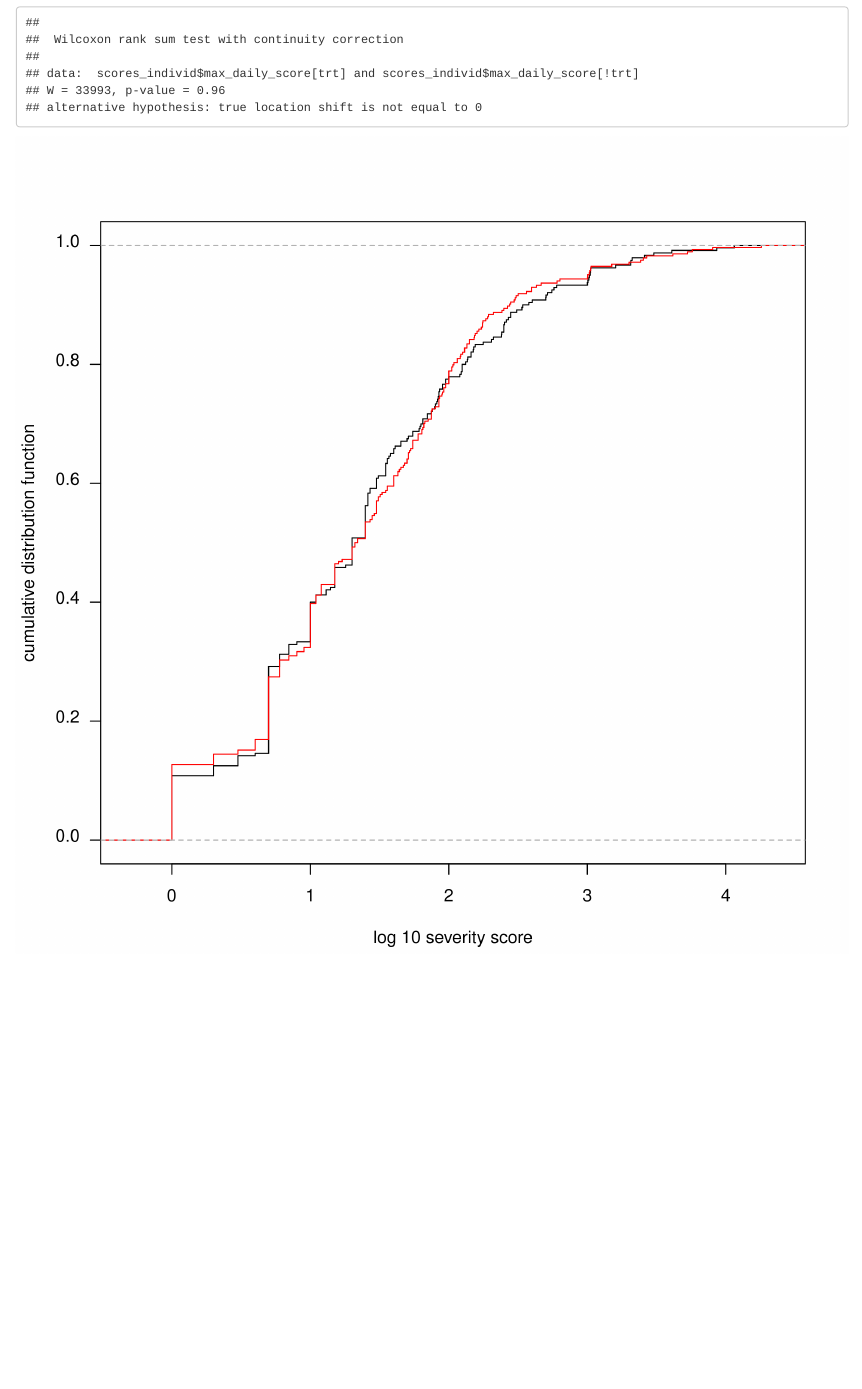
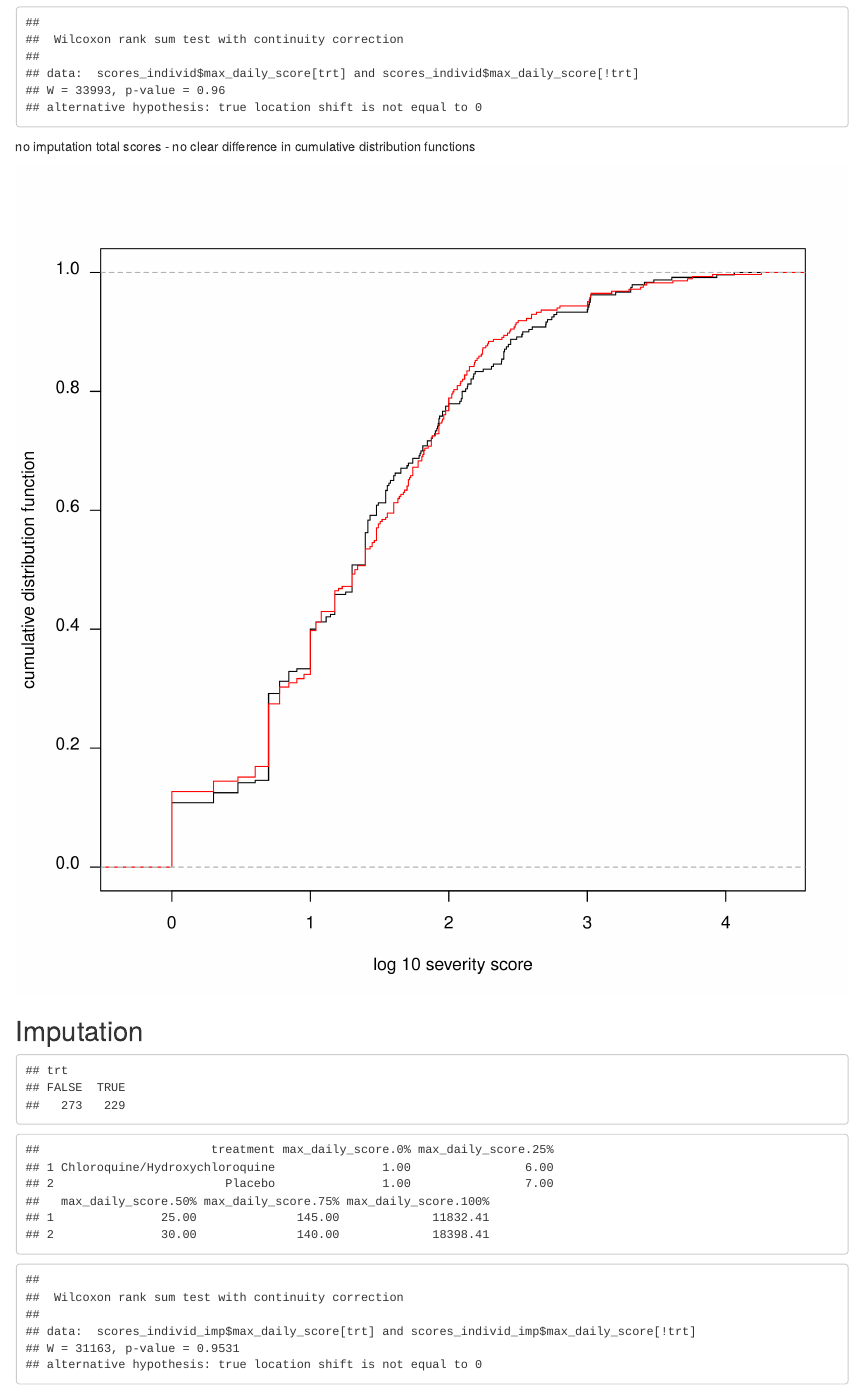
Before and after one commit to jwatowatson/COPCOV, an R Markdown document (Severity_score_analysis.Rmd): the page in a window 1100 px wide, from 550 px down. Rendered offline with R 4.5, knitr and Pandoc, with nearby package versions.

Commit message:
Update Severity_score_analysis.Rmd
Add imputation

````diff
--- a/Severity_score_analysis.Rmd
+++ b/Severity_score_analysis.Rmd
@@ -25,8 +26,14 @@ dat_sev = dat_sev[!is.na(dat_sev$max_daily_score), ]
 # ids_missing = outcomes$subjectno[!outcomes$subjectno%in%dat_sev$label &
 #                                    outcomes$Primary_endpoint]
 dat_sev = dat_sev[dat_sev$label %in% outcomes$subjectno[outcomes$Primary_endpoint],]
+dat_sev$date = as.POSIXct(dat_sev$ed_date, format='%d/%b/%Y')
+
+## compute scores without imputation
 scores_individ=aggregate(max_daily_score ~ label+treatment,
                          data = dat_sev, sum)
+n_days = aggregate(max_daily_score ~ label+treatment,
+                   data = dat_sev, function(x) c(max(x), sum(x>=1)))
+
 trt = scores_individ$treatment=='Chloroquine/Hydroxychloroquine'
 table(trt)
 
@@ -37,6 +44,7 @@ wilcox.test(scores_individ$max_daily_score[trt],
 ```
 
 
+no imputation total scores - no clear difference in cumulative distribution functions
 
 ```{r severity_ecdf}
 par(las=1)
@@ -47,3 +55,60 @@ lines(ecdf(x = log10(scores_individ$max_daily_score[!trt])),
       verticals = TRUE, do.points = FALSE,
       col='red')
 ```
+
+
+## Imputation
+
+```{r}
+impute_score = function(dat, ID,
+                        my_cols = c('label','date','max_daily_score','treatment')){
+
+  if(!all(my_cols %in% colnames(dat))) stop('missing columns')
+  dat = dat[dat$label == ID, my_cols]
+
+  min_date = min(dat$date,na.rm = T)
+  max_date = max(dat$date,na.rm = T)
+  all_dates = ymd(seq(ymd(min_date),ymd(max_date),by='days'))
+  dates_missing = all_dates[!all_dates %in% ymd(dat$date)]
+  if(length(dates_missing)>0){
+    dat = merge(dat[, my_cols],
+                data.frame(label=ID,
+                           date=dates_missing,
+                           max_daily_score=NA,
+                           treatment=dat$treatment[1]),
+                by=my_cols, all=T)
+    dat = dplyr::arrange(dat, date)
+    ind_observed = which(!is.na(dat$max_daily_score))
+    for(i in 1:(length(ind_observed)-1)){
+      if(!difftime(dat$date[ind_observed[i+1]],
+                   dat$date[ind_observed[i]],
+                   units = 'days')>7){
+        #impute using each end
+        fimp=approxfun(x = ind_observed[c(i,i+1)],
+                       y = log10(dat$max_daily_score[ind_observed[c(i,i+1)]]))
+        my_indices = ind_observed[i]:ind_observed[i+1]
+        dat$max_daily_score[my_indices]=
+          10^fimp(my_indices)
+      }
+    }
+  }
+return(dat)
+}
+out=lapply(unique(dat_sev$label[!is.na(dat_sev$date)]),
+           function(x, dat){
+             impute_score(dat = dat, ID = x)
+           }, dat=dat_sev[!is.na(dat_sev$date), ])
+df = do.call("rbind", out)
+
+scores_individ_imp=
+  aggregate(max_daily_score ~ label+treatment,
+                         data = df, sum)
+trt = scores_individ_imp$treatment=='Chloroquine/Hydroxychloroquine'
+table(trt)
+
+aggregate(max_daily_score ~ treatment,
+          data = scores_individ_imp,quantile)
+wilcox.test(scores_individ_imp$max_daily_score[trt],
+            scores_individ_imp$max_daily_score[!trt])
+
+```
````
Also changed, not shown: Severity_score_analysis.Rmd (1 more changed lines).
